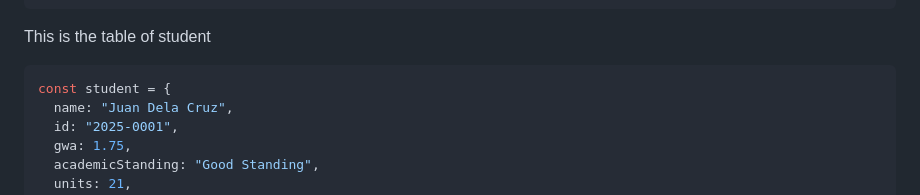
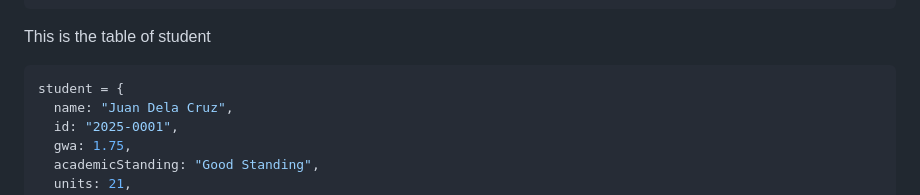
Before and after one commit to sassinzz13/curriculum-checker, a Markdown page: README.md, the part around the change. Rendered like a GitHub page.

````diff
--- a/README.md
+++ b/README.md
@@ -137,7 +137,7 @@ cd curriculum-checker
 ```
 This is the table of student
 ```bash
-const student = {
+student = {
   name: "Juan Dela Cruz",
   id: "2025-0001",
   gwa: 1.75,
````
